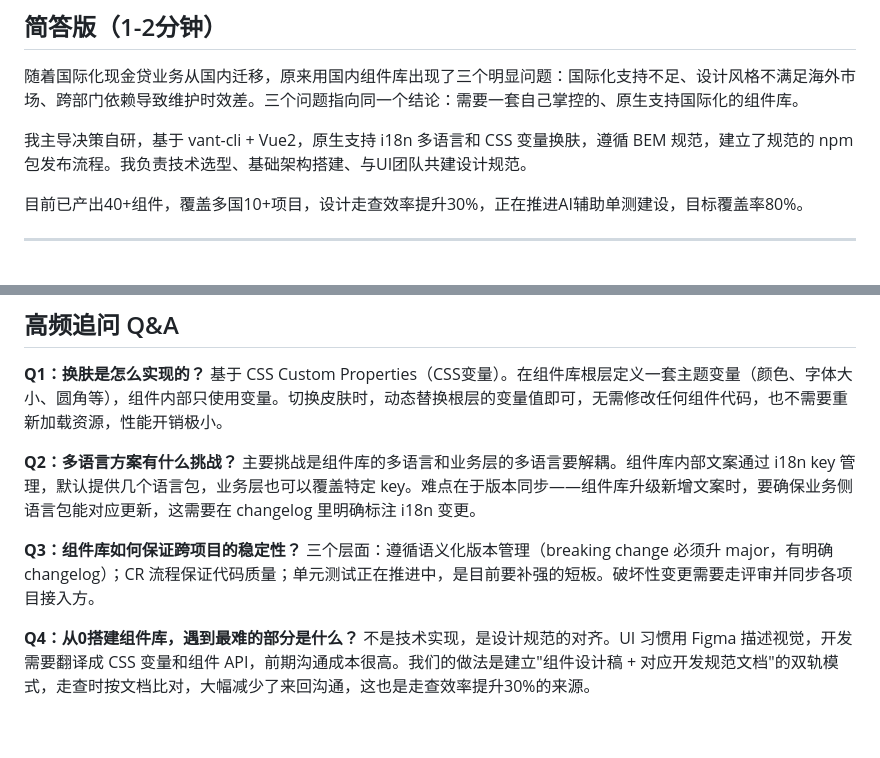
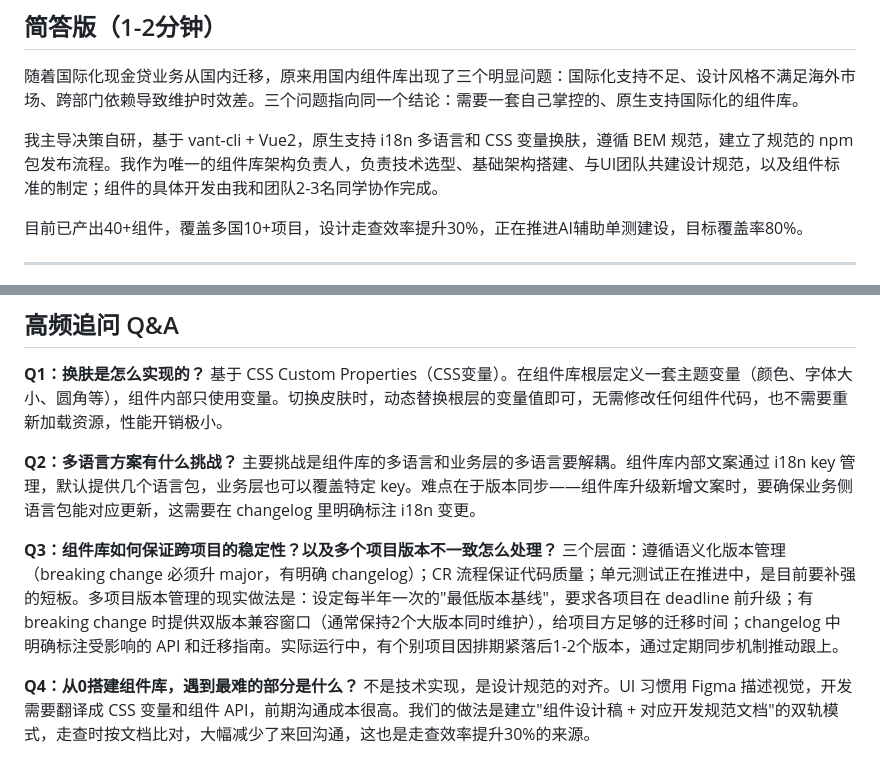
Before and after one commit to FengJiangCode/frontend-interview, a Markdown page: 9-项目表达/03-金融组件库.md, 2 parts joined by grey strips. Drawn GitHub-style; blank space fills up the shorter version.

```diff
--- a/9-项目表达/03-金融组件库.md
+++ b/9-项目表达/03-金融组件库.md
@@ -17,7 +17,7 @@
 
 随着国际化现金贷业务从国内迁移，原来用国内组件库出现了三个明显问题：国际化支持不足、设计风格不满足海外市场、跨部门依赖导致维护时效差。三个问题指向同一个结论：需要一套自己掌控的、原生支持国际化的组件库。
 
-我主导决策自研，基于 vant-cli + Vue2，原生支持 i18n 多语言和 CSS 变量换肤，遵循 BEM 规范，建立了规范的 npm 包发布流程。我负责技术选型、基础架构搭建、与UI团队共建设计规范。
+我主导决策自研，基于 vant-cli + Vue2，原生支持 i18n 多语言和 CSS 变量换肤，遵循 BEM 规范，建立了规范的 npm 包发布流程。我作为唯一的组件库架构负责人，负责技术选型、基础架构搭建、与UI团队共建设计规范，以及组件标准的制定；组件的具体开发由我和团队2-3名同学协作完成。
 
 目前已产出40+组件，覆盖多国10+项目，设计走查效率提升30%，正在推进AI辅助单测建设，目标覆盖率80%。
 
@@ -72,8 +72,8 @@ vant-cli 提供了完整的组件库工程化脚手架——文档站生成、
 **Q2：多语言方案有什么挑战？**
 主要挑战是组件库的多语言和业务层的多语言要解耦。组件库内部文案通过 i18n key 管理，默认提供几个语言包，业务层也可以覆盖特定 key。难点在于版本同步——组件库升级新增文案时，要确保业务侧语言包能对应更新，这需要在 changelog 里明确标注 i18n 变更。
 
-**Q3：组件库如何保证跨项目的稳定性？**
-三个层面：遵循语义化版本管理（breaking change 必须升 major，有明确 changelog）；CR 流程保证代码质量；单元测试正在推进中，是目前要补强的短板。破坏性变更需要走评审并同步各项目接入方。
+**Q3：组件库如何保证跨项目的稳定性？以及多个项目版本不一致怎么处理？**
+三个层面：遵循语义化版本管理（breaking change 必须升 major，有明确 changelog）；CR 流程保证代码质量；单元测试正在推进中，是目前要补强的短板。多项目版本管理的现实做法是：设定每半年一次的"最低版本基线"，要求各项目在 deadline 前升级；有 breaking change 时提供双版本兼容窗口（通常保持2个大版本同时维护），给项目方足够的迁移时间；changelog 中明确标注受影响的 API 和迁移指南。实际运行中，有个别项目因排期紧落后1-2个版本，通过定期同步机制推动跟上。
 
 **Q4：从0搭建组件库，遇到最难的部分是什么？**
 不是技术实现，是设计规范的对齐。UI 习惯用 Figma 描述视觉，开发需要翻译成 CSS 变量和组件 API，前期沟通成本很高。我们的做法是建立"组件设计稿 + 对应开发规范文档"的双轨模式，走查时按文档比对，大幅减少了来回沟通，这也是走查效率提升30%的来源。
```
Also changed, not shown: 9-项目表达/01-国际化外卖运营工作台.md (+4 -1 lines), 9-项目表达/02-巴西现金贷H5.md (+1 -1 lines).
